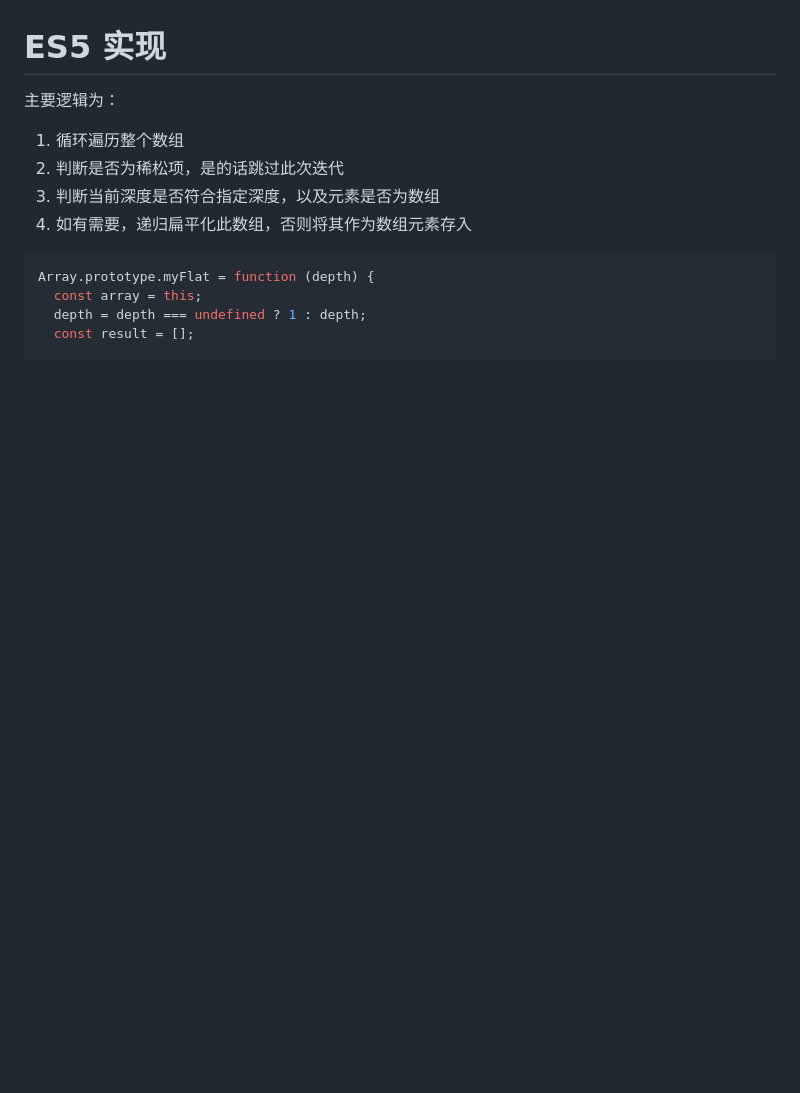
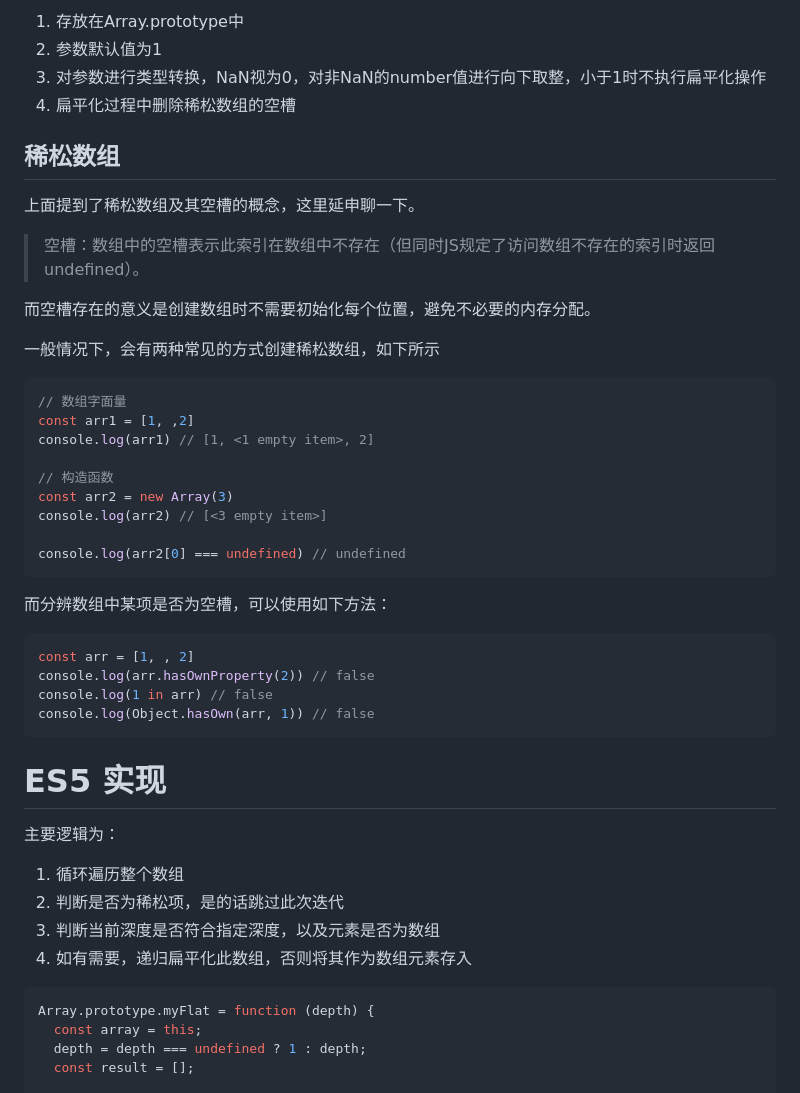
Before and after one commit to lrhhaha/study-notes, a Markdown page: frontend/手写JS/数组扁平化.md, the part around one of its changes. GitHub-like rendering; blank space fills up the shorter version.

````diff
--- a/frontend/手写JS/数组扁平化.md
+++ b/frontend/手写JS/数组扁平化.md
@@ -16,3 +63,36 @@ const arr = [0, 1, [2, [3, [4, 5]]]];
+1. 存放在Array.prototype中
+2. 参数默认值为1
+3. 对参数进行类型转换，NaN视为0，对非NaN的number值进行向下取整，小于1时不执行扁平化操作
+4. 扁平化过程中删除稀松数组的空槽
+
+## 稀松数组
+上面提到了稀松数组及其空槽的概念，这里延申聊一下。
+
+> 空槽：数组中的空槽表示此索引在数组中不存在（但同时JS规定了访问数组不存在的索引时返回undefined）。
+
+而空槽存在的意义是创建数组时不需要初始化每个位置，避免不必要的内存分配。
+
+
+一般情况下，会有两种常见的方式创建稀松数组，如下所示
+```javascript
+// 数组字面量
+const arr1 = [1, ,2]
+console.log(arr1) // [1, <1 empty item>, 2]
+
+// 构造函数
+const arr2 = new Array(3)
+console.log(arr2) // [<3 empty item>]
+
+console.log(arr2[0] === undefined) // undefined
+```
+而分辨数组中某项是否为空槽，可以使用如下方法：
+```javascript
+const arr = [1, , 2]
+console.log(arr.hasOwnProperty(2)) // false
+console.log(1 in arr) // false
+console.log(Object.hasOwn(arr, 1)) // false
+```
+
 
 # ES5 实现
 主要逻辑为：
````
Also changed, not shown: other parts of frontend/手写JS/数组扁平化.md (+55 -8 lines).
